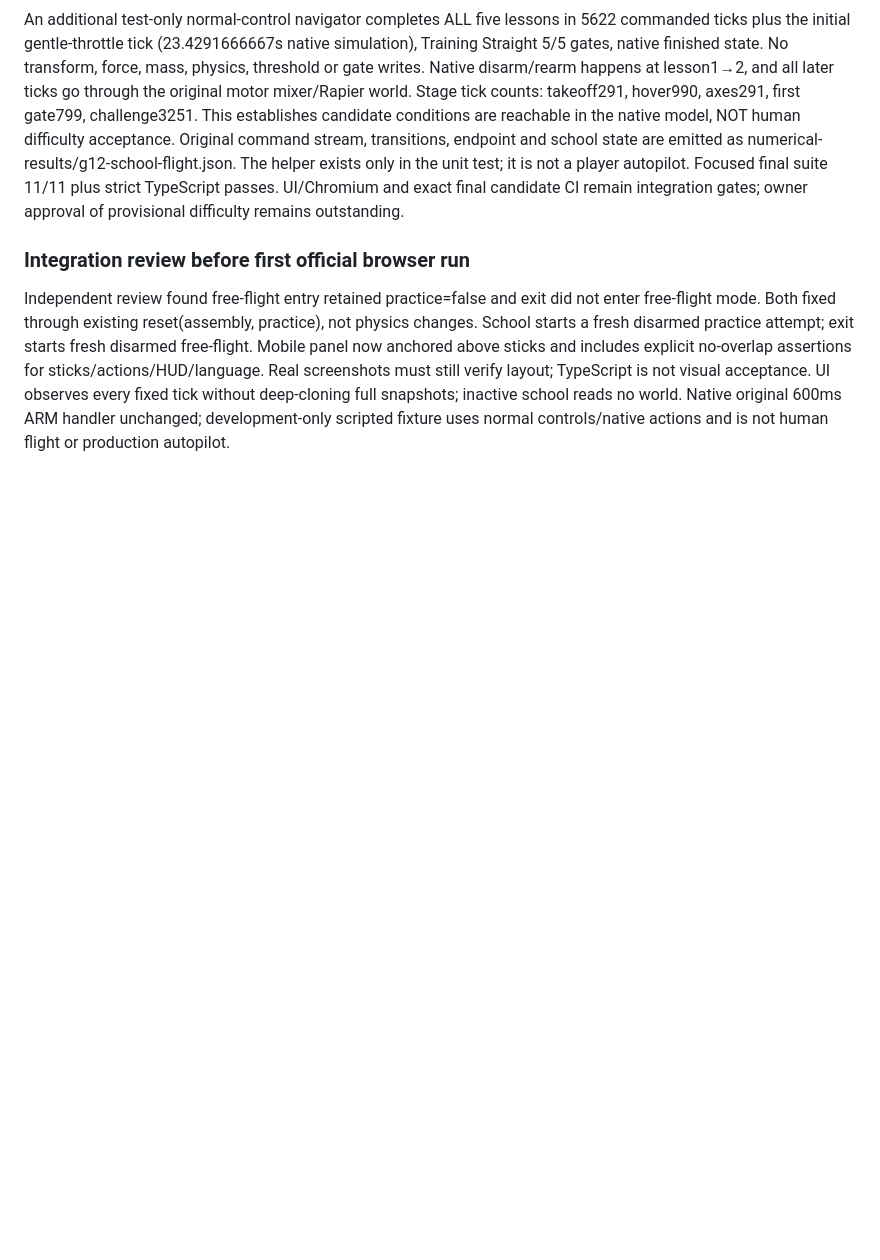
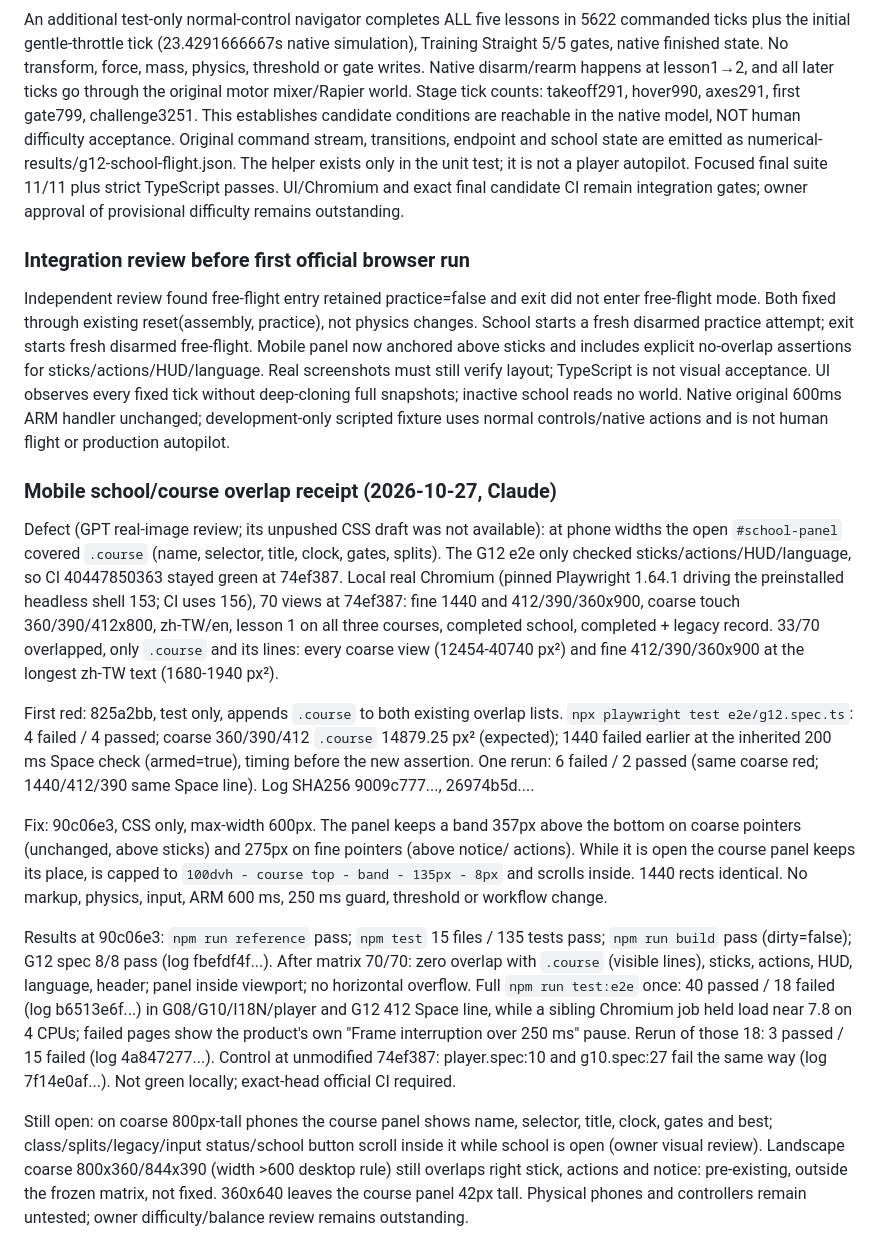
Before and after one commit to lijiabao1998/Physical-Fpv-Simulator, a Markdown page: docs/game-v0.1/G12-flight-school.md, the part around the change. Rendered like a GitHub page; blank space fills up the shorter version.

Commit message:
docs(g12): record mobile school/course overlap first red, fix and results
Append-only receipt: defect, 825a2bb first red, 90c06e3 CSS fix, commands
and exact local results (unit 135/135, build, G12 8/8, full e2e 40/18 under
sibling Chromium load with base-commit control), the coarse 800px course
scroll trade-off, unfixed pre-existing landscape overlap, physical phones
untested and owner difficulty review outstanding.

Co-Authored-By: Claude Opus 5.5 <noreply@anthropic.com>
Claude-Session: https://claude.ai/code/session_01XNPhUvmcTYv86whvcsoQrX

```diff
--- a/docs/game-v0.1/G12-flight-school.md
+++ b/docs/game-v0.1/G12-flight-school.md
@@ -113,3 +113,42 @@ must still verify layout; TypeScript is not visual acceptance. UI observes every
 fixed tick without deep-cloning full snapshots; inactive school reads no world.
 Native original 600ms ARM handler unchanged; development-only scripted fixture
 uses normal controls/native actions and is not human flight or production autopilot.
+
+### Mobile school/course overlap receipt (2026-10-27, Claude)
+Defect (GPT real-image review; its unpushed CSS draft was not available): at phone
+widths the open `#school-panel` covered `.course` (name, selector, title, clock, gates,
+splits). The G12 e2e only checked sticks/actions/HUD/language, so CI 40447850363 stayed
+green at 74ef387. Local real Chromium (pinned Playwright 1.64.1 driving the preinstalled
+headless shell 153; CI uses 156), 70 views at 74ef387: fine 1440 and 412/390/360x900,
+coarse touch 360/390/412x800, zh-TW/en, lesson 1 on all three courses, completed school,
+completed + legacy record. 33/70 overlapped, only `.course` and its lines: every coarse
+view (12454-40740 px²) and fine 412/390/360x900 at the longest zh-TW text (1680-1940 px²).
+
+First red: 825a2bb, test only, appends `.course` to both existing overlap lists.
+`npx playwright test e2e/g12.spec.ts`: 4 failed / 4 passed; coarse 360/390/412 `.course`
+14879.25 px² (expected); 1440 failed earlier at the inherited 200 ms Space check
+(armed=true), timing before the new assertion. One rerun: 6 failed / 2 passed (same
+coarse red; 1440/412/390 same Space line). Log SHA256 9009c777..., 26974b5d....
+
+Fix: 90c06e3, CSS only, max-width 600px. The panel keeps a band 357px above the bottom on
+coarse pointers (unchanged, above sticks) and 275px on fine pointers (above notice/
+actions). While it is open the course panel keeps its place, is capped to
+`100dvh - course top - band - 135px - 8px` and scrolls inside. 1440 rects identical. No
+markup, physics, input, ARM 600 ms, 250 ms guard, threshold or workflow change.
+
+Results at 90c06e3: `npm run reference` pass; `npm test` 15 files / 135 tests pass;
+`npm run build` pass (dirty=false); G12 spec 8/8 pass (log fbefdf4f...). After matrix
+70/70: zero overlap with `.course` (visible lines), sticks, actions, HUD, language,
+header; panel inside viewport; no horizontal overflow. Full `npm run test:e2e` once:
+40 passed / 18 failed (log b6513e6f...) in G08/G10/I18N/player and G12 412 Space line,
+while a sibling Chromium job held load near 7.8 on 4 CPUs; failed pages show the
+product's own "Frame interruption over 250 ms" pause. Rerun of those 18: 3 passed / 15
+failed (log 4a847277...). Control at unmodified 74ef387: player.spec:10 and g10.spec:27
+fail the same way (log 7f14e0af...). Not green locally; exact-head official CI required.
+
+Still open: on coarse 800px-tall phones the course panel shows name, selector, title,
+clock, gates and best; class/splits/legacy/input status/school button scroll inside it
+while school is open (owner visual review). Landscape coarse 800x360/844x390 (width >600
+desktop rule) still overlaps right stick, actions and notice: pre-existing, outside the
+frozen matrix, not fixed. 360x640 leaves the course panel 42px tall. Physical phones and
+controllers remain untested; owner difficulty/balance review remains outstanding.
```
